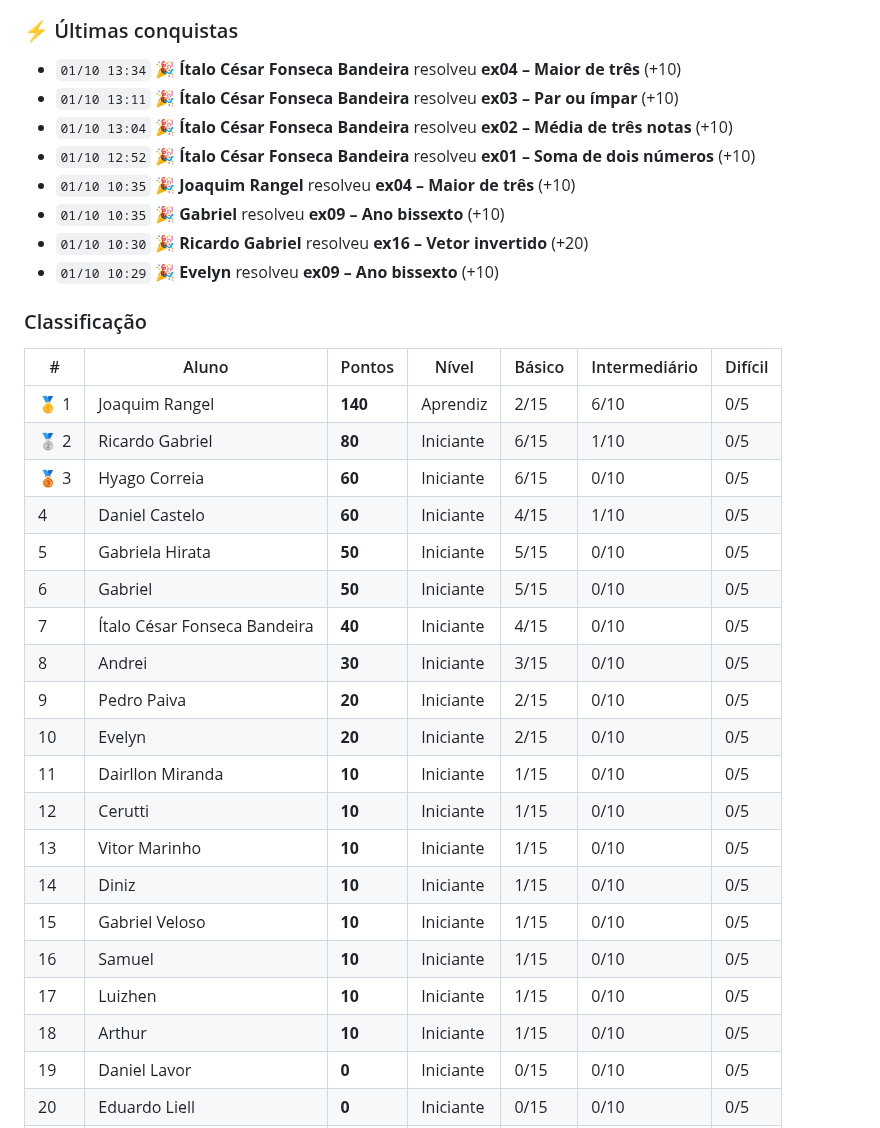
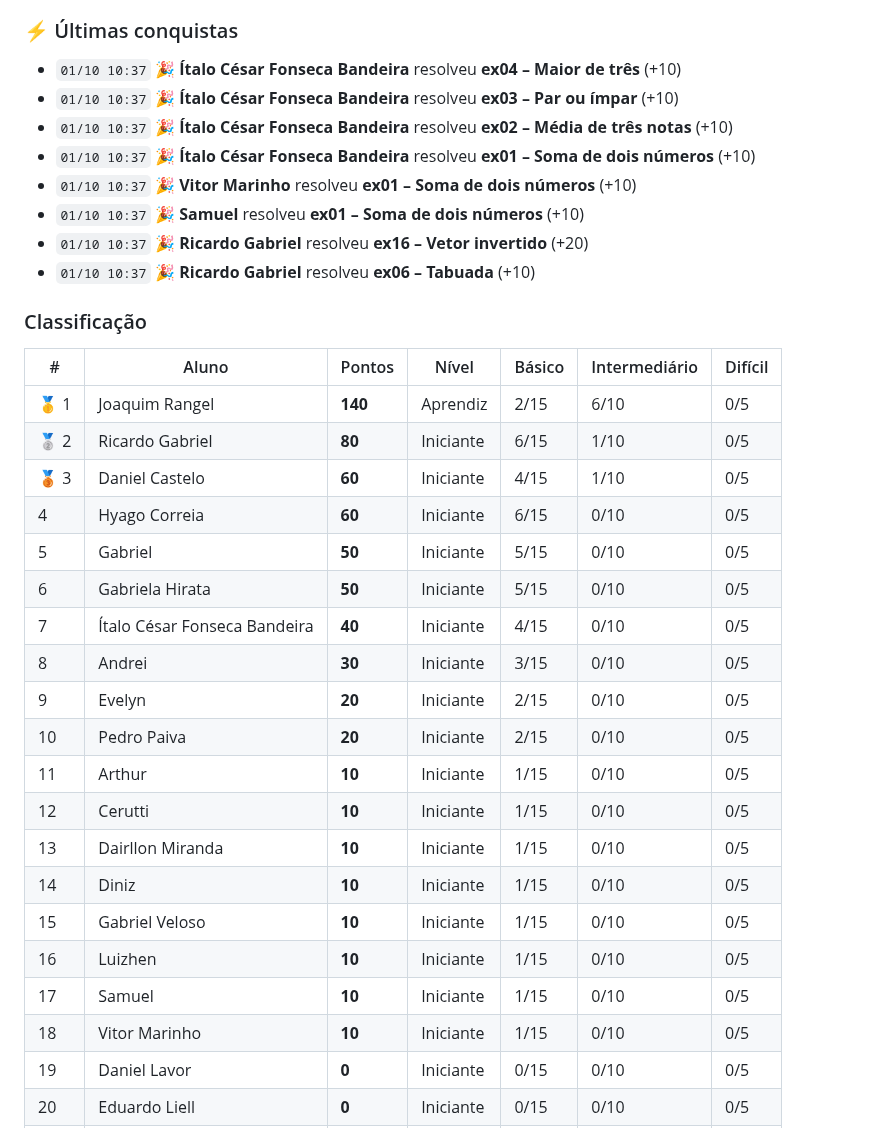
Before and after one commit to java-uft-2026/ranking, a Markdown page: README.md, the part around one of its changes. Drawn GitHub-style.

Commit message:
Atualiza ranking

```diff
--- a/README.md
+++ b/README.md
@@ -7,14 +7,14 @@ Pontuação: básico 10 · intermediário 20 · difícil 40 pontos
 
 ### ⚡ Últimas conquistas
 
-- `01/10 13:34` 🎉 **Ítalo César Fonseca Bandeira** resolveu **ex04 – Maior de três** (+10)
-- `01/10 13:11` 🎉 **Ítalo César Fonseca Bandeira** resolveu **ex03 – Par ou ímpar** (+10)
-- `01/10 13:04` 🎉 **Ítalo César Fonseca Bandeira** resolveu **ex02 – Média de três notas** (+10)
-- `01/10 12:52` 🎉 **Ítalo César Fonseca Bandeira** resolveu **ex01 – Soma de dois números** (+10)
-- `01/10 10:35` 🎉 **Joaquim Rangel** resolveu **ex04 – Maior de três** (+10)
-- `01/10 10:35` 🎉 **Gabriel** resolveu **ex09 – Ano bissexto** (+10)
-- `01/10 10:30` 🎉 **Ricardo Gabriel** resolveu **ex16 – Vetor invertido** (+20)
-- `01/10 10:29` 🎉 **Evelyn** resolveu **ex09 – Ano bissexto** (+10)
+- `01/10 10:37` 🎉 **Ítalo César Fonseca Bandeira** resolveu **ex04 – Maior de três** (+10)
+- `01/10 10:37` 🎉 **Ítalo César Fonseca Bandeira** resolveu **ex03 – Par ou ímpar** (+10)
+- `01/10 10:37` 🎉 **Ítalo César Fonseca Bandeira** resolveu **ex02 – Média de três notas** (+10)
+- `01/10 10:37` 🎉 **Ítalo César Fonseca Bandeira** resolveu **ex01 – Soma de dois números** (+10)
+- `01/10 10:37` 🎉 **Vitor Marinho** resolveu **ex01 – Soma de dois números** (+10)
+- `01/10 10:37` 🎉 **Samuel** resolveu **ex01 – Soma de dois números** (+10)
+- `01/10 10:37` 🎉 **Ricardo Gabriel** resolveu **ex16 – Vetor invertido** (+20)
+- `01/10 10:37` 🎉 **Ricardo Gabriel** resolveu **ex06 – Tabuada** (+10)
 
 ### Classificação
 
@@ -22,22 +22,22 @@ Pontuação: básico 10 · intermediário 20 · difícil 40 pontos
 |---|---|---|---|---|---|---|
 | 🥇 1 | Joaquim Rangel | **140** | Aprendiz | 2/15 | 6/10 | 0/5 |
 | 🥈 2 | Ricardo Gabriel | **80** | Iniciante | 6/15 | 1/10 | 0/5 |
-| 🥉 3 | Hyago Correia | **60** | Iniciante | 6/15 | 0/10 | 0/5 |
-|  4 | Daniel Castelo | **60** | Iniciante | 4/15 | 1/10 | 0/5 |
-|  5 | Gabriela Hirata | **50** | Iniciante | 5/15 | 0/10 | 0/5 |
-|  6 | Gabriel | **50** | Iniciante | 5/15 | 0/10 | 0/5 |
+| 🥉 3 | Daniel Castelo | **60** | Iniciante | 4/15 | 1/10 | 0/5 |
+|  4 | Hyago Correia | **60** | Iniciante | 6/15 | 0/10 | 0/5 |
+|  5 | Gabriel | **50** | Iniciante | 5/15 | 0/10 | 0/5 |
+|  6 | Gabriela Hirata | **50** | Iniciante | 5/15 | 0/10 | 0/5 |
 |  7 | Ítalo César Fonseca Bandeira | **40** | Iniciante | 4/15 | 0/10 | 0/5 |
 |  8 | Andrei | **30** | Iniciante | 3/15 | 0/10 | 0/5 |
-|  9 | Pedro Paiva | **20** | Iniciante | 2/15 | 0/10 | 0/5 |
-|  10 | Evelyn | **20** | Iniciante | 2/15 | 0/10 | 0/5 |
-|  11 | Dairllon Miranda | **10** | Iniciante | 1/15 | 0/10 | 0/5 |
+|  9 | Evelyn | **20** | Iniciante | 2/15 | 0/10 | 0/5 |
+|  10 | Pedro Paiva | **20** | Iniciante | 2/15 | 0/10 | 0/5 |
+|  11 | Arthur | **10** | Iniciante | 1/15 | 0/10 | 0/5 |
 |  12 | Cerutti | **10** | Iniciante | 1/15 | 0/10 | 0/5 |
-|  13 | Vitor Marinho | **10** | Iniciante | 1/15 | 0/10 | 0/5 |
+|  13 | Dairllon Miranda | **10** | Iniciante | 1/15 | 0/10 | 0/5 |
 |  14 | Diniz | **10** | Iniciante | 1/15 | 0/10 | 0/5 |
 |  15 | Gabriel Veloso | **10** | Iniciante | 1/15 | 0/10 | 0/5 |
-|  16 | Samuel | **10** | Iniciante | 1/15 | 0/10 | 0/5 |
-|  17 | Luizhen | **10** | Iniciante | 1/15 | 0/10 | 0/5 |
-|  18 | Arthur | **10** | Iniciante | 1/15 | 0/10 | 0/5 |
+|  16 | Luizhen | **10** | Iniciante | 1/15 | 0/10 | 0/5 |
+|  17 | Samuel | **10** | Iniciante | 1/15 | 0/10 | 0/5 |
+|  18 | Vitor Marinho | **10** | Iniciante | 1/15 | 0/10 | 0/5 |
 |  19 | Daniel Lavor | **0** | Iniciante | 0/15 | 0/10 | 0/5 |
 |  20 | Eduardo Liell | **0** | Iniciante | 0/15 | 0/10 | 0/5 |
 |  21 | Espião | **0** | Iniciante | 0/15 | 0/10 | 0/5 |
```
Also changed, not shown: other parts of README.md (+1 -1 lines).
